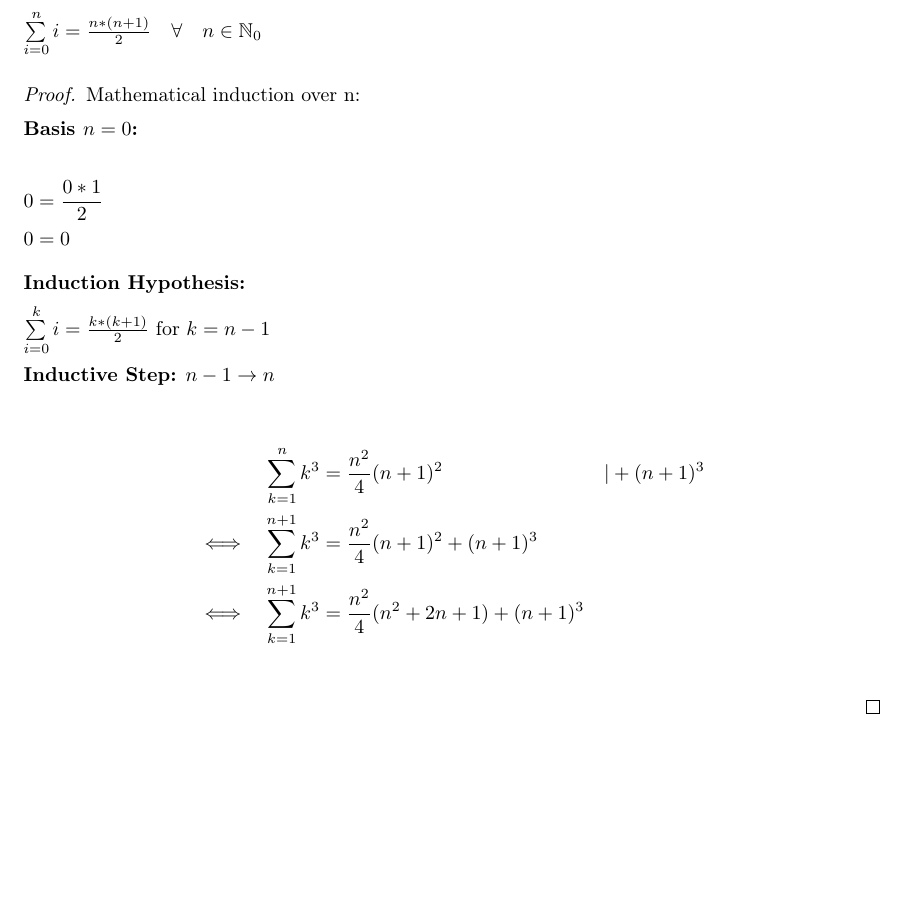
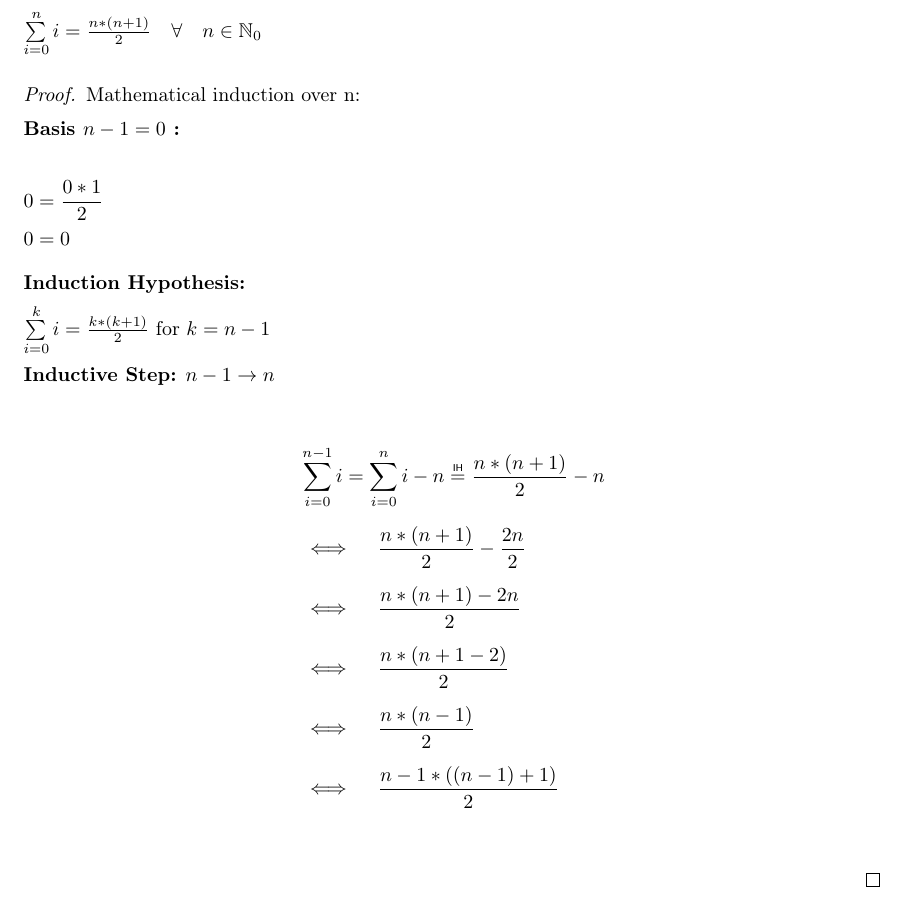
Before and after one commit to EphraimSiegfried/discrete_math, a LaTeX problem sheet (exercises/sheet02/sheet02.tex): part of page 1 of 2, cut so that both start at the same text, the shorter picture padded with empty space. Compiled offline with pdfLaTeX.

Commit message:
finished 2.1

```diff
--- a/exercises/sheet02/sheet02.tex
+++ b/exercises/sheet02/sheet02.tex
@@ -35,6 +35,8 @@
 \newcommand{\course}{Discrete Mathematics in Computer Science}
 \newcommand{\homeworkNumber}{2}
 
+\newcommand\myeq{\mathrel{\overset{\makebox[0pt]{\mbox{\normalfont\tiny\sffamily IH}}}{=}}} %% command for = with text
+
 
 \begin{document}
 
@@ -45,19 +47,22 @@ $\sum\limits_{i=0}^n i = \frac{n*(n+1)}{2} \quad \forall \quad n\in \mathbb N_0$
 \\
 \begin{proof}
 	Mathematical induction over n:\\[5pt]
-	\textbf{Basis $n=0$:}\\
+	\textbf{Basis $n-1=0$ :}\\
 	\begin{flalign*}
-		0&=\frac{0*1}{2} &\\
+		0  &=\frac{0*1}{2} &\\
 		0 &= 0 &
 	\end{flalign*}
 	\textbf{Induction Hypothesis: } \\[5pt]
 	$\sum\limits_{i=0}^k i = \frac{k*(k+1)}{2} $ for $k = n - 1$ \\[5pt]
 	\textbf{Inductive Step:} $n-1 \rightarrow{} n$ \\[10pt]
-	\begin{alignat*}{3}
-		&& \sum\limits_{k=1}^n k^3 &= \frac{n^2}{4}(n+1)^2 \quad && \vert +(n+1)^3 \\
-		\iff \quad && \sum\limits_{k=1}^{n+1} k^3 &= \frac{n^2}{4}(n+1)^2 + (n+1)^3 \quad && \\
-		\iff \quad && \sum\limits_{k=1}^{n+1} k^3 &= \frac{n^2}{4}(n^2+2n+1) + (n+1)^3 \quad && \\
-	\end{alignat*}
+	\begin{align*}
+		&\sum\limits_{i=0}^{n-1} i = \sum\limits_{i=0}^n i - n \myeq \frac{n*(n+1)}{2} - n \\[5pt]
+		&\iff \quad \frac{n*(n+1)}{2} - \frac{2n}{2}  \quad  \\[5pt]
+		&\iff \quad \frac{n*(n+1)-2n}{2} \quad  \\[5pt]
+		&\iff \quad \frac{n*(n+1-2)}{2} \quad  \\[5pt]
+		&\iff \quad \frac{n*(n-1)}{2} \quad  \\[5pt]
+		&\iff \quad \frac{n-1*((n-1)+1)}{2} \quad  \\[5pt]
+	\end{align*}
 \end{proof}
 
 \section*{Exercise \homeworkNumber.2}
```
Also changed, not shown: exercises/sheet02/sheet02.pdf.
